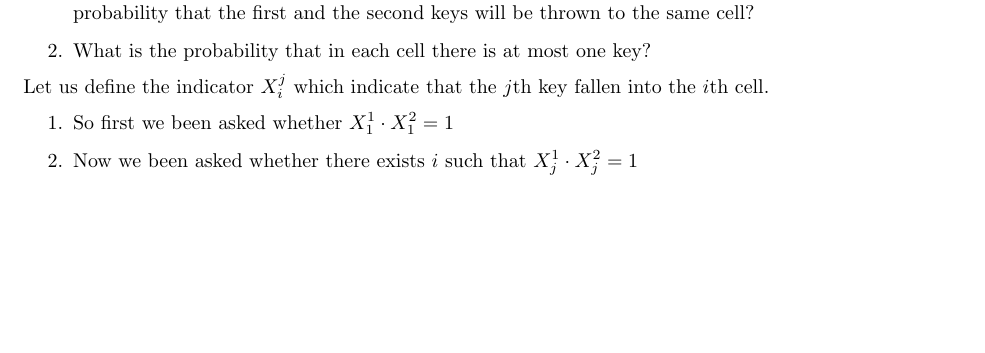
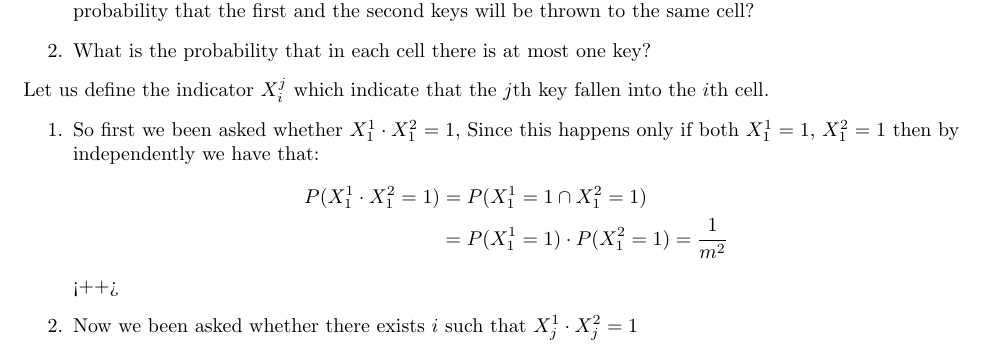
Before and after one commit to dudupo/DAST, a LaTeX document (tex/lectures-TA/lec-probability.tex): part of page 2 of 4, cut so that both start at the same text, the shorter picture padded with empty space. Compiled offline with pdfLaTeX.

Commit message:
compiling -Tue Feb 13 11:37:19 AM IST 2024

```diff
--- a/tex/lectures-TA/lec-probability.tex
+++ b/tex/lectures-TA/lec-probability.tex
@@ -115,7 +115,13 @@ Sometimes, we will use the notation $\{ X = x \}$ to denote the event $A$ such:
     \end{enumerate}
     Let us define the indicator $X_{i}^{j}$ which indicate that the $j$th key fallen into the $i$th cell.
     \begin{enumerate}
-      \item So first we been asked whether $X_{1}^{1}\cdot  X_{1}^{2} = 1$
+      \item So first we been asked whether $X_{1}^{1}\cdot  X_{1}^{2} = 1$, Since this happens only if both $X_{1}^{1} = 1$, $X_{1}^{2} = 1$ then by independently we have that:
+        \begin{equation*}
+          \begin{split}
+            P({X_{1}^{1}\cdot  X_{1}^{2} = 1}) &= P(X_{1}^{1} = 1 \cap  X_{1}^{2} = 1) \\
+            & = P(X_{1}^{1} = 1 ) \cdot P( X_{1}^{2} = 1) =\frac{1}{m^2}
+          \end{split}
+        \end{equation*}<++>
       \item Now we been asked whether there exists $i$ such that $X_{j}^{1}\cdot  X_{j}^{2} = 1$
       \item Now we been asked whether there exists $i$ such that $X_{j}^{1}\cdot  X_{j}^{2} = 1$
     \end{enumerate}
```
Also changed, not shown: pdfs/lec-probability.pdf.
